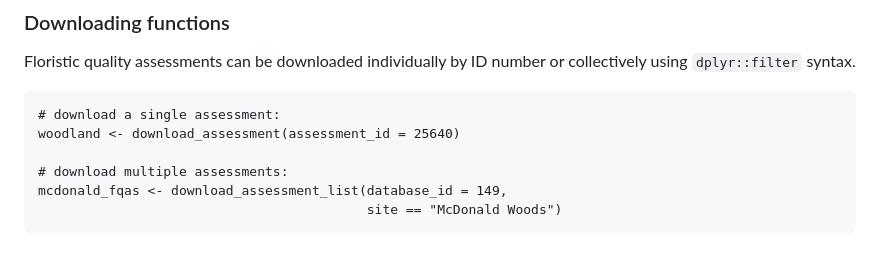
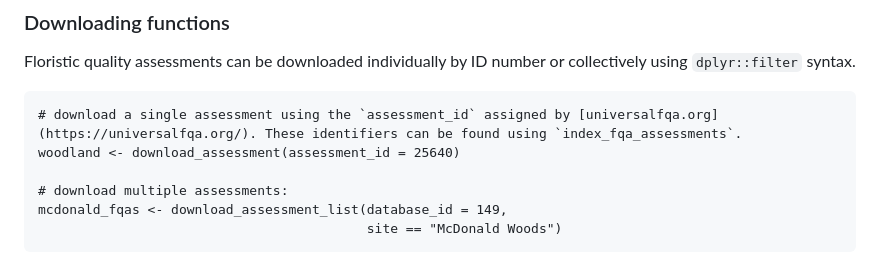
Before and after one commit to equitable-equations/fqar, a Markdown page: README.md, the part around one of its changes. Rendered like a GitHub page.

Commit message:
clarify assessment_id

````diff
--- a/README.md
+++ b/README.md
@@ -46,7 +47,7 @@ chicago_transects <- index_fqa_transects(database_id = 149)
 Floristic quality assessments can be downloaded individually by ID number or collectively using `dplyr::filter` syntax.
 
 ```{r downloading}
-# download a single assessment:
+# download a single assessment using the `assessment_id` assigned by [universalfqa.org](https://universalfqa.org/). These identifiers can be found using `index_fqa_assessments`.
 woodland <- download_assessment(assessment_id = 25640)
 
 # download multiple assessments:
````
Also changed, not shown: other parts of README.md (+1 -0 lines).
